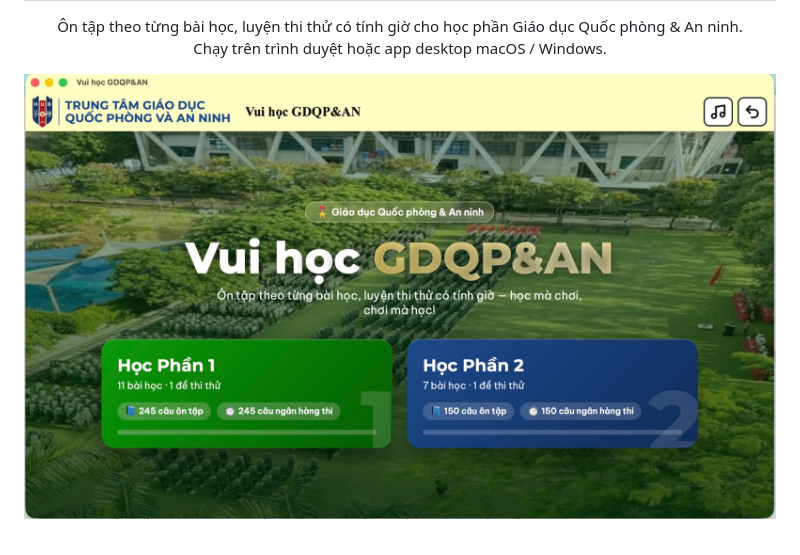
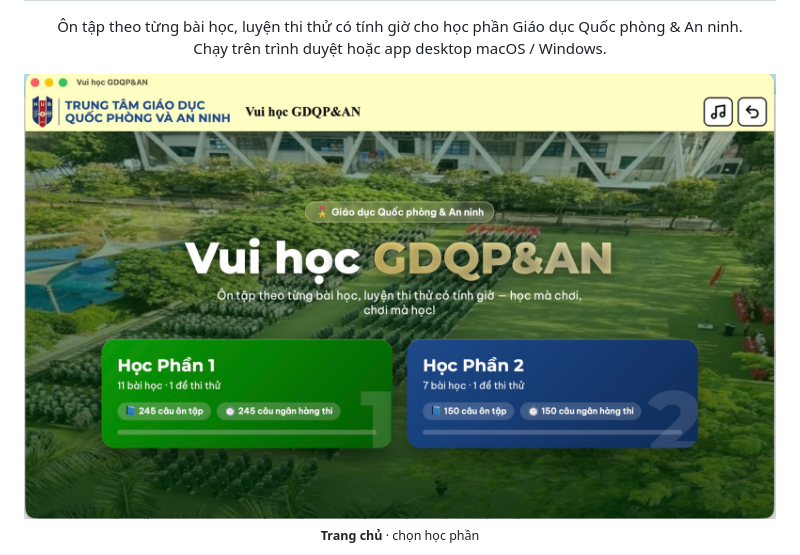
Before and after one commit to AnhLeAit/vui-hoc-gdqp-an, a Markdown page: README.md, the part around one of its changes. Rendered like a GitHub page.

Commit message:
Thêm 3 ảnh chụp màn hình vào README

```diff
--- a/README.md
+++ b/README.md
@@ -10,5 +10,6 @@
 </p>
 
 <p align="center">
-  <img src="docs/screenshot.jpg" alt="Giao diện app Vui học GDQP&AN" width="900">
+  <img src="docs/screenshot-home.jpg" alt="Trang chủ: chọn học phần" width="900">
+  <br><sub><b>Trang chủ</b> · chọn học phần</sub>
 </p>
```
Also changed, not shown: other parts of README.md (+13 -0 lines), docs/screenshot-exam.jpg (added), docs/screenshot-home.jpg (renamed from docs/screenshot.jpg), docs/screenshot-lessons.jpg (added).
